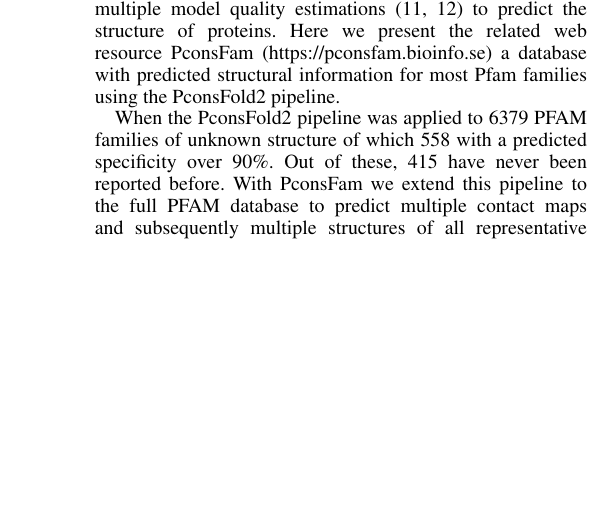
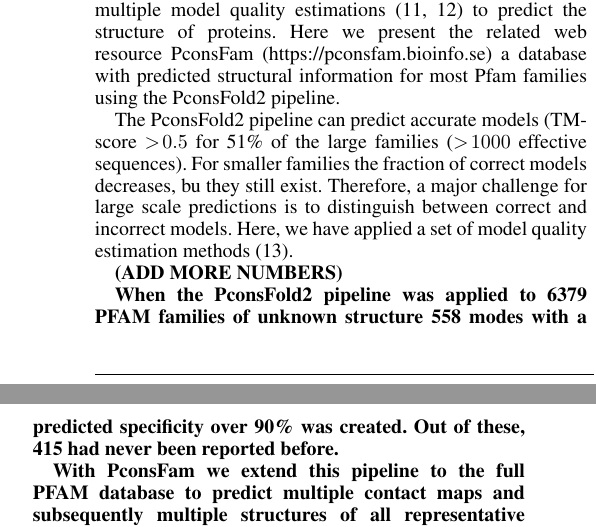
Before and after one commit to ElofssonLab/web_CPA, a LaTeX document (paper/NAR/pconsfold2-server.tex): part of one column of page 1 of 2 before the commit and two parts of the columns of page 1 of 2 after it, the two joined at a grey line, cut so that both start at the same text, the shorter picture padded with empty space. Compiled offline with pdfLaTeX.

Commit message:
worked on introduction

```diff
--- a/paper/NAR/pconsfold2-server.tex
+++ b/paper/NAR/pconsfold2-server.tex
@@ -83,19 +83,27 @@ information for most Pfam families using the PconsFold2
 pipeline.
 
 
+The PconsFold2 pipeline can predict accurate models (TM-score $>0.5$
+for 51\% of the large families ($>1000$ effective sequences). For
+smaller families the fraction of correct models decreases, bu they
+still exist. Therefore, a major challenge for large scale predictions
+is to distinguish between correct and incorrect models. Here, we have
+applied a set of model quality estimation methods~\cite{Kryshtafovych28833563}.
 
 
-
-
-
+\bf{(ADD MORE NUMBERS)}
 
 
 When the PconsFold2 pipeline was applied to 6379 PFAM families of
-unknown structure of which 558 with a predicted specificity over
-90\%. Out of these, 415 have never been reported before.  With
+unknown structure 558 modes with a predicted specificity over 90\% was
+created. Out of these, 415 had never been reported before.
+
+{\bf With
 PconsFam we extend this pipeline to the full PFAM database to predict
 multiple contact maps and subsequently multiple structures of all
-representative sequences for all Pfam families. For each family in
+representative sequences for all Pfam families. }
+
+For each family in
 PFAM, multiple contact maps are generated and from these a set of
 models are predicted and ranked with quality assessment
 estimators. The model quality estimation gives an indication on the
```
